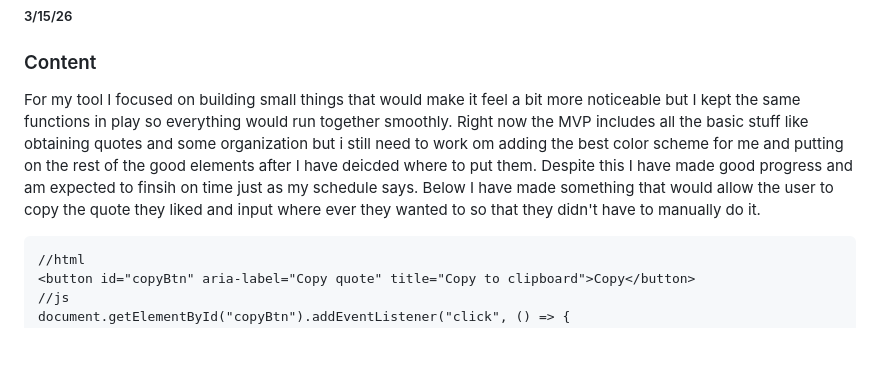
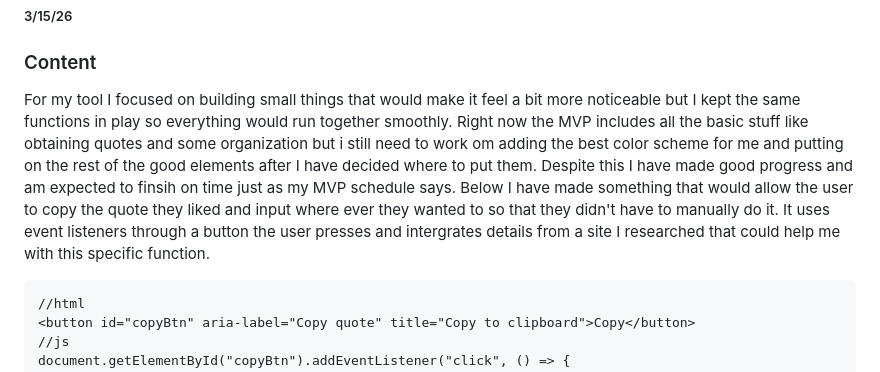
Before and after one commit to crystopherm1687/sep11-freedom-project, a Markdown page: blog/entry04.md, the part around the change. Rendered like a GitHub page; blank space fills up the shorter version.

Commit message:
update repo

````diff
--- a/blog/entry04.md
+++ b/blog/entry04.md
@@ -2,7 +2,7 @@
 ##### 3/15/26
 
 ### Content  <!--Progress towards MVP, explain it, what else have you learned/evidence -->
-For my tool I focused on building small things that would make it feel a bit more noticeable but I kept the same functions in play so everything would run together smoothly. Right now the MVP includes all the basic stuff like obtaining quotes and some organization but i still need to work om adding the best color scheme for me and putting on the rest of the good elements after I have deicded where to put them. Despite this I have made good progress and am expected to finsih on time just as my schedule says. Below I have made something that would allow the user to copy the quote they liked and input where ever they wanted to so that they didn't have to manually do it.
+For my tool I focused on building small things that would make it feel a bit more noticeable but I kept the same functions in play so everything would run together smoothly. Right now the MVP includes all the basic stuff like obtaining quotes and some organization but i still need to work om adding the best color scheme for me and putting on the rest of the good elements after I have decided where to put them. Despite this I have made good progress and am expected to finsih on time just as my MVP schedule says. Below I have made something that would allow the user to copy the quote they liked and input where ever they wanted to so that they didn't have to manually do it. It uses event listeners through a button the user presses and intergrates details from a site I researched that could help me with this specific function.
 
 ```
 //html
````
